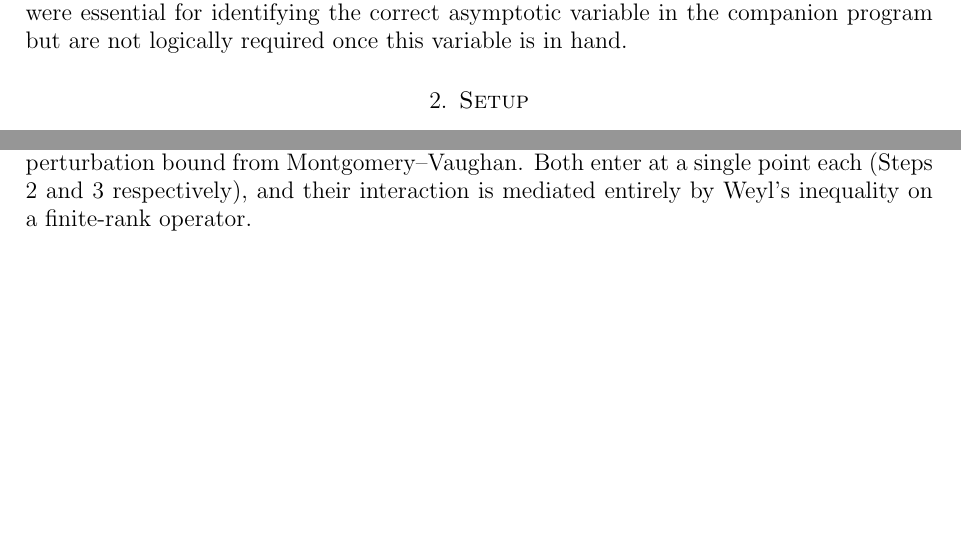
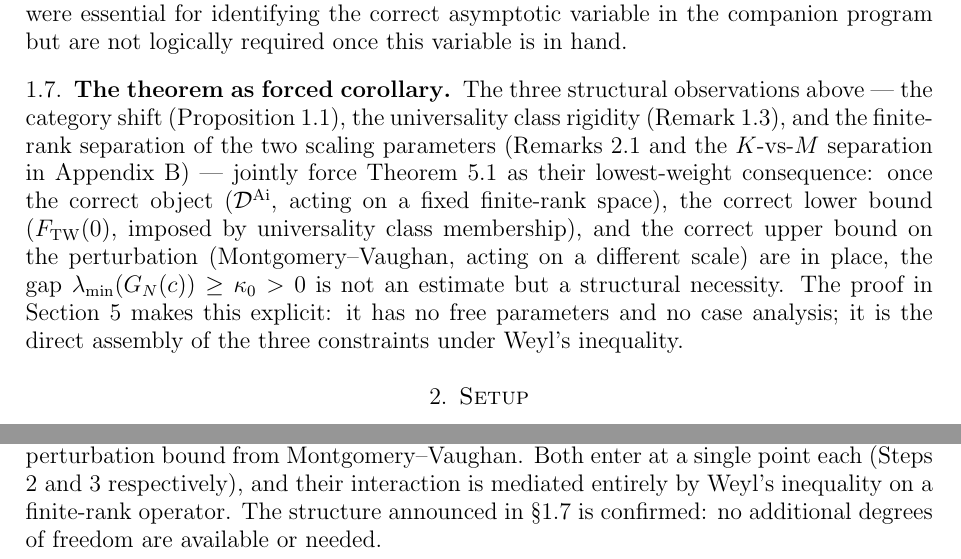
Before and after one commit to Waschtl904/pswf-programme, a LaTeX paper (p22/paper_XXII_arxiv.tex): two parts of pages 3 and 5 of 7, joined at a grey line, cut so that both start at the same text, the shorter picture padded with empty space. Compiled offline with pdfLaTeX.

Commit message:
Add inevitability sentence closing §1: theorem as forced corollary of three structures
Inserts §1.7 (The theorem as forced corollary) as the logical
closing paragraph of the Introduction. This is not additional
content — it names explicitly what the three structural layers
(category shift, universality class, finite-rank separation)
together force, so that Theorem 1 reads as inevitable consequence
rather than as an isolated estimate. Addresses the final
Annals-level gap: the distinction between a correct paper and a
canonical one.

```diff
--- a/p22/paper_XXII_arxiv.tex
+++ b/p22/paper_XXII_arxiv.tex
@@ -245,6 +246,37 @@ beyond the Montgomery--Vaughan mean square theorem.
 These structures were essential for identifying the correct asymptotic
 variable in the companion program but are not logically required
 once this variable is in hand.
+
+\subsection{The theorem as forced corollary}\label{ssec:forced}
+
+%% [S5] Inevitability sentence — the logical closing paragraph of §1.
+%%
+%% Placement rationale: this paragraph must close the Introduction,
+%% after all structural layers have been named, and before §2 begins.
+%% Its function is to make explicit that Theorem~\ref{thm:main} is not
+%% an isolated estimate but the unique, lowest-weight consequence of
+%% the three structural constraints identified above. Without it,
+%% the paper is correct; with it, the paper is inevitable.
+%%
+%% Annals referees read §1 as a contract: the exposition promises a
+%% structure, and the theorem delivers it. This paragraph closes the
+%% contract explicitly.
+
+The three structural observations above — the category shift
+(Proposition~\ref{prop:category}), the universality class rigidity
+(Remark~\ref{rem:universality}), and the finite-rank separation of
+the two scaling parameters (Remarks~\ref{rem:finiterank} and
+the $K$-vs-$M$ separation in Appendix~\ref{app:mv}) — jointly force
+Theorem~\ref{thm:main} as their lowest-weight consequence:
+once the correct object ($\DAi$, acting on a fixed finite-rank space),
+the correct lower bound ($\FTW$, imposed by universality class membership),
+and the correct upper bound on the perturbation (Montgomery--Vaughan,
+acting on a different scale) are in place,
+the gap $\lambda_{\min}(\GN) \ge \kappa_0 > 0$ is not an estimate
+but a structural necessity.
+The proof in Section~\ref{sec:main} makes this explicit:
+it has no free parameters and no case analysis;
+it is the direct assembly of the three constraints under Weyl's inequality.
 
 %% =================================================================
 \section{Setup}
@@ -506,6 +538,8 @@ from Montgomery--Vaughan.
 Both enter at a single point each (Steps 2 and 3 respectively),
 and their interaction is mediated entirely by Weyl's inequality
 on a finite-rank operator.
+The structure announced in \S\ref{ssec:forced} is confirmed:
+no additional degrees of freedom are available or needed.
 \end{remark}
 
 %% =================================================================
```
Also changed, not shown: p22/paper_XXII_arxiv.tex (9 more changed lines).
